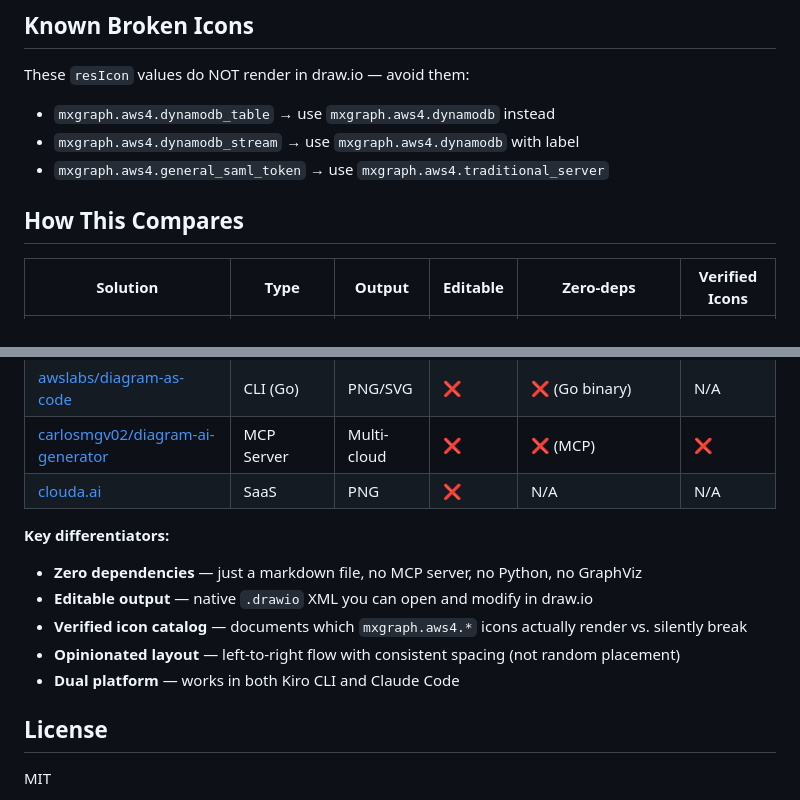
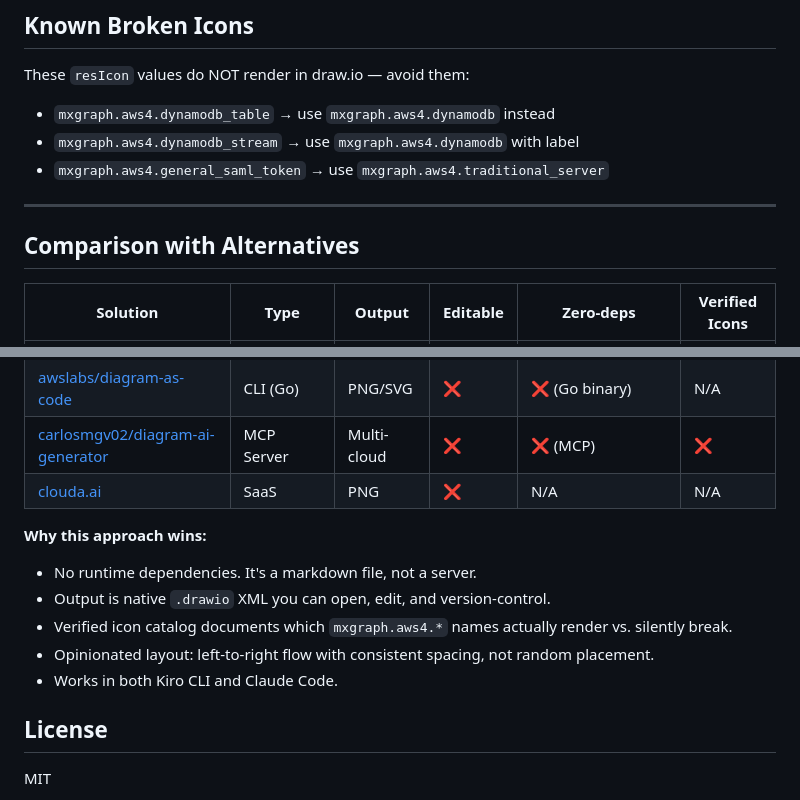
Before and after one commit to vidanov/aws-architecture-diagram-skill, a Markdown page: README.md, 2 parts joined by grey strips. Drawn GitHub-style.

Commit message:
Fix comparison section: add separator, rename header, simplify differentiators

```diff
--- a/README.md
+++ b/README.md
@@ -115,7 +115,9 @@ These `resIcon` values do NOT render in draw.io — avoid them:
 - `mxgraph.aws4.dynamodb_stream` → use `mxgraph.aws4.dynamodb` with label
 - `mxgraph.aws4.general_saml_token` → use `mxgraph.aws4.traditional_server`
 
-## How This Compares
+---
+
+## Comparison with Alternatives
 
 | Solution | Type | Output | Editable | Zero-deps | Verified Icons |
 |----------|------|--------|----------|-----------|----------------|
@@ -126,12 +128,12 @@ These `resIcon` values do NOT render in draw.io — avoid them:
 | [carlosmgv02/diagram-ai-generator](https://github.com/carlosmgv02/diagram-ai-generator) | MCP Server | Multi-cloud | ❌ | ❌ (MCP) | ❌ |
 | [clouda.ai](https://clouda.ai/) | SaaS | PNG | ❌ | N/A | N/A |
 
-**Key differentiators:**
-- **Zero dependencies** — just a markdown file, no MCP server, no Python, no GraphViz
-- **Editable output** — native `.drawio` XML you can open and modify in draw.io
-- **Verified icon catalog** — documents which `mxgraph.aws4.*` icons actually render vs. silently break
-- **Opinionated layout** — left-to-right flow with consistent spacing (not random placement)
-- **Dual platform** — works in both Kiro CLI and Claude Code
+**Why this approach wins:**
+- No runtime dependencies. It's a markdown file, not a server.
+- Output is native `.drawio` XML you can open, edit, and version-control.
+- Verified icon catalog documents which `mxgraph.aws4.*` names actually render vs. silently break.
+- Opinionated layout: left-to-right flow with consistent spacing, not random placement.
+- Works in both Kiro CLI and Claude Code.
 
 ## License
 
```
